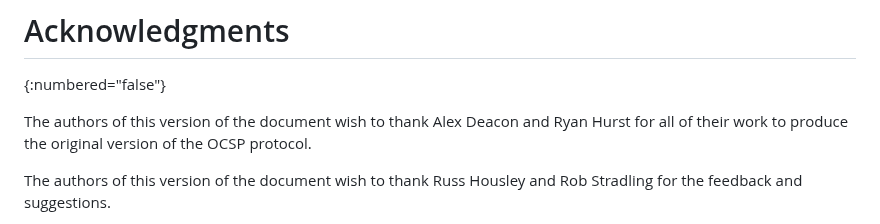
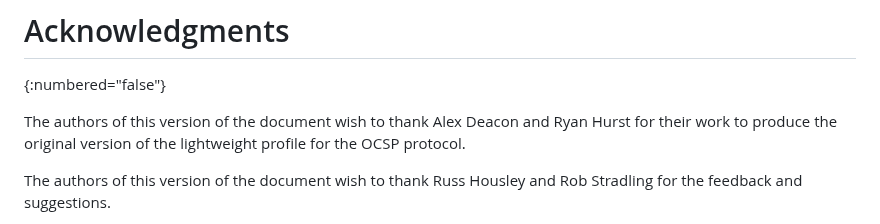
Before and after one commit to lamps-wg/RFC5019bis, a Markdown page: draft-ietf-lamps-rfc5019bis.md, the part around the change. GitHub-like rendering.

Commit message:
Clarify acknowledgements

```diff
--- a/draft-ietf-lamps-rfc5019bis.md
+++ b/draft-ietf-lamps-rfc5019bis.md
@@ -621,8 +621,8 @@ This document has no IANA actions.
 {:numbered="false"}
 
 The authors of this version of the document wish to thank Alex Deacon
-and Ryan Hurst for all of their work to produce the original version
-of the OCSP protocol.
+and Ryan Hurst for their work to produce the original version
+of the lightweight profile for the OCSP protocol.
 
 The authors of this version of the document wish to thank
 Russ Housley and Rob Stradling for the feedback and suggestions.
```
